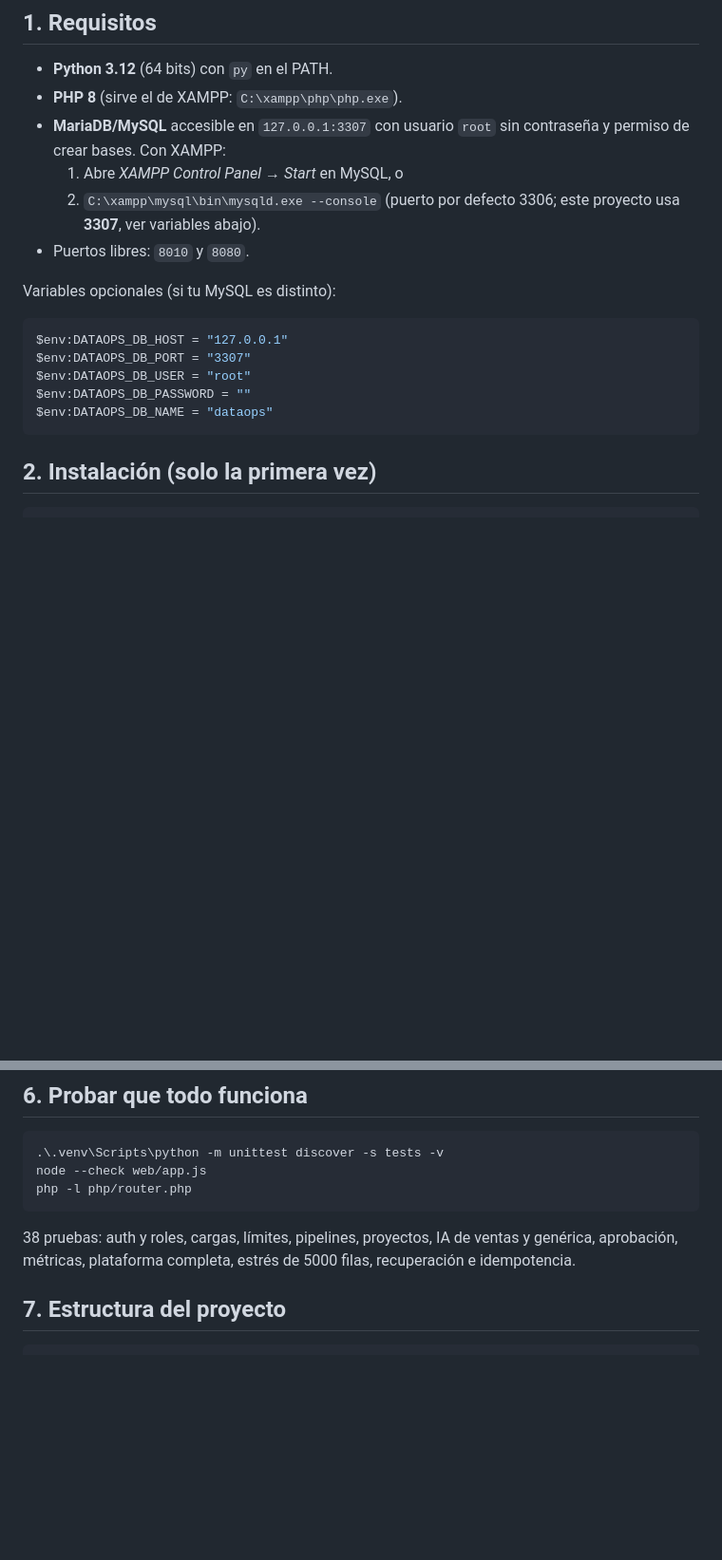
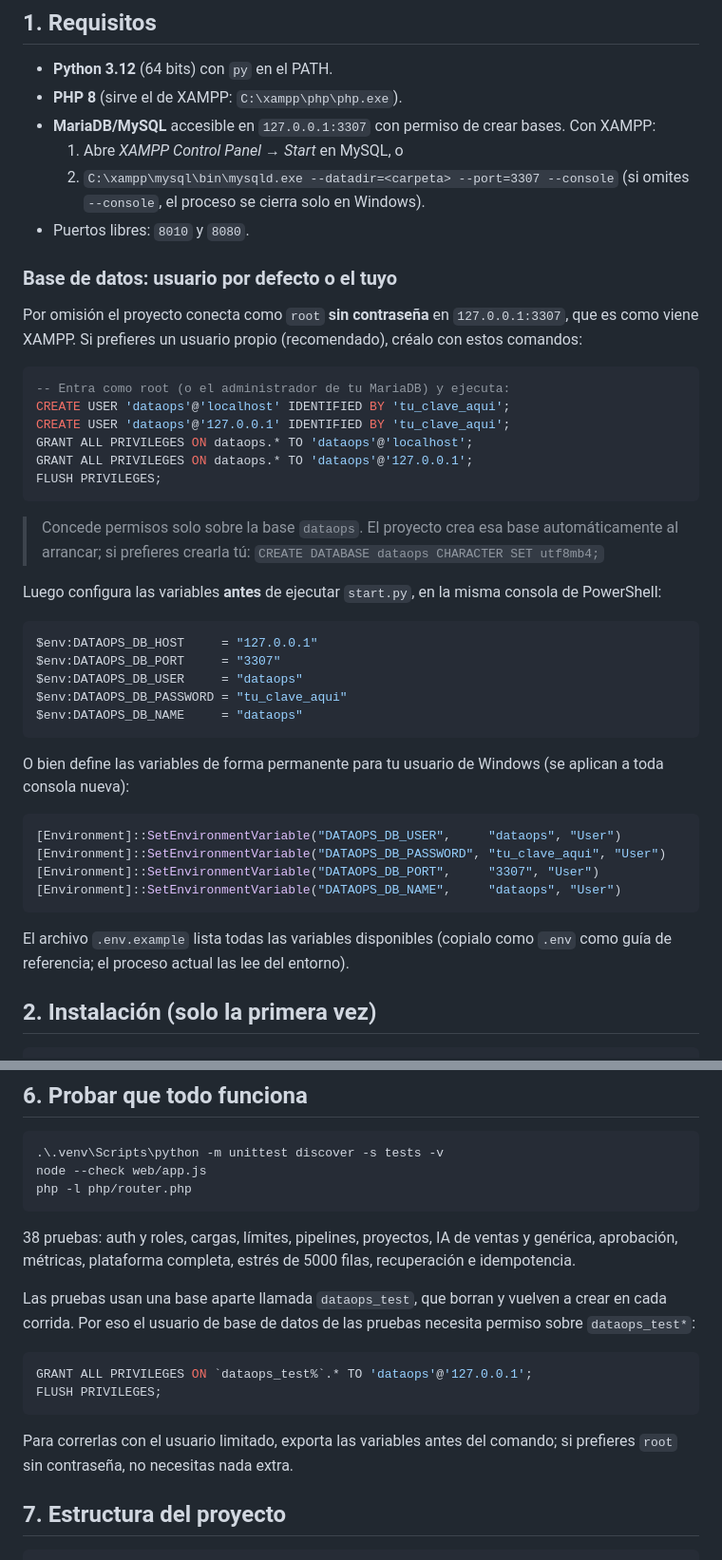
Before and after one commit to AlbertoContrerasE2005/G19X-UTSLRC-CACE-492-ACADEMIC, a Markdown page: README.md, 2 parts joined by grey strips. Shown at 95% size. Rendered like a GitHub page; blank space fills up the shorter version.

Commit message:
Documenta como usar un usuario de MySQL propio con clave

````diff
--- a/README.md
+++ b/README.md
@@ -15,22 +15,56 @@ base de datos `127.0.0.1:3307`.
 
 - **Python 3.12** (64 bits) con `py` en el PATH.
 - **PHP 8** (sirve el de XAMPP: `C:\xampp\php\php.exe`).
-- **MariaDB/MySQL** accesible en `127.0.0.1:3307` con usuario `root`
-  sin contraseña y permiso de crear bases. Con XAMPP:
+- **MariaDB/MySQL** accesible en `127.0.0.1:3307` con permiso de crear
+  bases. Con XAMPP:
   1. Abre *XAMPP Control Panel* → *Start* en MySQL, o
-  2. `C:\xampp\mysql\bin\mysqld.exe --console` (puerto por defecto 3306;
-     este proyecto usa **3307**, ver variables abajo).
+  2. `C:\xampp\mysql\bin\mysqld.exe --datadir=<carpeta> --port=3307 --console`
+     (si omites `--console`, el proceso se cierra solo en Windows).
 - Puertos libres: `8010` y `8080`.
 
-Variables opcionales (si tu MySQL es distinto):
+### Base de datos: usuario por defecto o el tuyo
+
+Por omisión el proyecto conecta como `root` **sin contraseña** en
+`127.0.0.1:3307`, que es como viene XAMPP. Si prefieres un usuario
+propio (recomendado), créalo con estos comandos:
+
+```sql
+-- Entra como root (o el administrador de tu MariaDB) y ejecuta:
+CREATE USER 'dataops'@'localhost' IDENTIFIED BY 'tu_clave_aqui';
+CREATE USER 'dataops'@'127.0.0.1' IDENTIFIED BY 'tu_clave_aqui';
+GRANT ALL PRIVILEGES ON dataops.* TO 'dataops'@'localhost';
+GRANT ALL PRIVILEGES ON dataops.* TO 'dataops'@'127.0.0.1';
+FLUSH PRIVILEGES;
+```
+
+> Concede permisos solo sobre la base `dataops`. El proyecto crea esa
+> base automáticamente al arrancar; si prefieres crearla tú:
+> `CREATE DATABASE dataops CHARACTER SET utf8mb4;`
+
+Luego configura las variables **antes** de ejecutar `start.py`, en la
+misma consola de PowerShell:
 
 ```powershell
-$env:DATAOPS_DB_HOST = "127.0.0.1"
-$env:DATAOPS_DB_PORT = "3307"
-$env:DATAOPS_DB_USER = "root"
-$env:DATAOPS_DB_PASSWORD = ""
-$env:DATAOPS_DB_NAME = "dataops"
+$env:DATAOPS_DB_HOST     = "127.0.0.1"
+$env:DATAOPS_DB_PORT     = "3307"
+$env:DATAOPS_DB_USER     = "dataops"
+$env:DATAOPS_DB_PASSWORD = "tu_clave_aqui"
+$env:DATAOPS_DB_NAME     = "dataops"
 ```
+
+O bien define las variables de forma permanente para tu usuario de
+Windows (se aplican a toda consola nueva):
+
+```powershell
+[Environment]::SetEnvironmentVariable("DATAOPS_DB_USER",     "dataops", "User")
+[Environment]::SetEnvironmentVariable("DATAOPS_DB_PASSWORD", "tu_clave_aqui", "User")
+[Environment]::SetEnvironmentVariable("DATAOPS_DB_PORT",     "3307", "User")
+[Environment]::SetEnvironmentVariable("DATAOPS_DB_NAME",     "dataops", "User")
+```
+
+El archivo `.env.example` lista todas las variables disponibles
+(copialo como `.env` como guía de referencia; el proceso actual las lee
+del entorno).
 
 ## 2. Instalación (solo la primera vez)
 
@@ -123,6 +157,18 @@ php -l php/router.php
 IA de ventas y genérica, aprobación, métricas, plataforma completa,
 estrés de 5000 filas, recuperación e idempotencia.
 
+Las pruebas usan una base aparte llamada `dataops_test`, que borran y
+vuelven a crear en cada corrida. Por eso el usuario de base de datos
+de las pruebas necesita permiso sobre `dataops_test*`:
+
+```sql
+GRANT ALL PRIVILEGES ON `dataops_test%`.* TO 'dataops'@'127.0.0.1';
+FLUSH PRIVILEGES;
+```
+
+Para correrlas con el usuario limitado, exporta las variables antes del
+comando; si prefieres `root` sin contraseña, no necesitas nada extra.
+
 ## 7. Estructura del proyecto
 
 ```text
````
